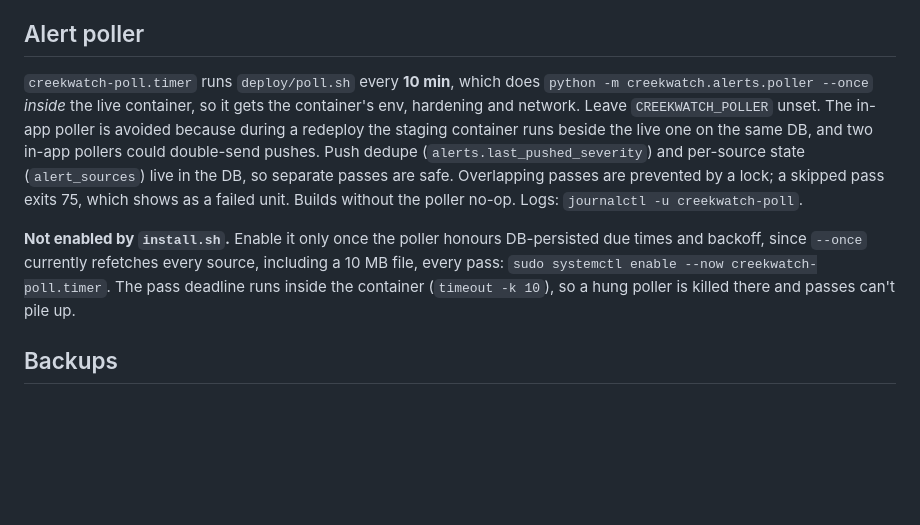
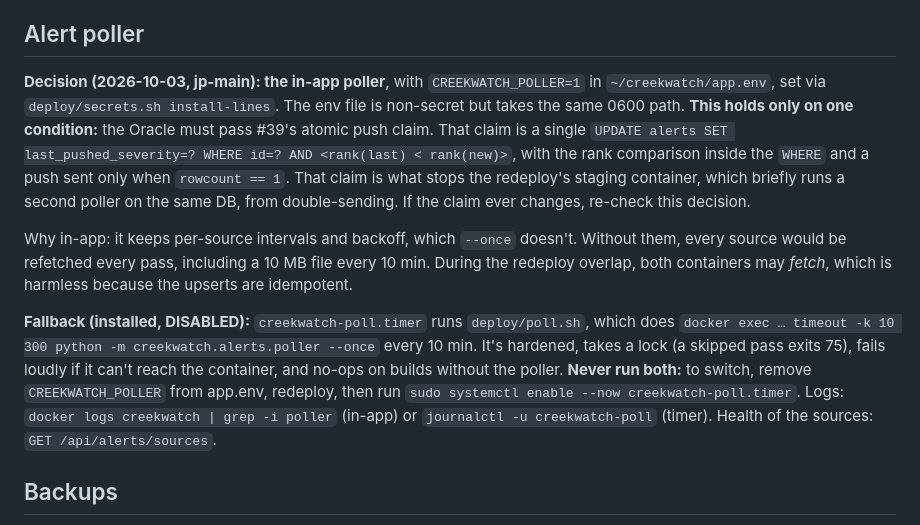
Before and after one commit to jphein/creek-watch, a Markdown page: deploy/README.md, the part around the change. GitHub-like rendering; blank space fills up the shorter version.

Commit message:
docs(deploy): record the in-app poller decision and its condition; timer as fallback
Co-Authored-By: Claude Opus 5.5 <noreply@anthropic.com>

```diff
--- a/deploy/README.md
+++ b/deploy/README.md
@@ -47,9 +47,11 @@ Values travel only through pipes: never through argv, logs, the repo or the imag
 
 ## Alert poller
 
-`creekwatch-poll.timer` runs `deploy/poll.sh` every **10 min**, which does `python -m creekwatch.alerts.poller --once` *inside* the live container, so it gets the container's env, hardening and network. Leave `CREEKWATCH_POLLER` unset. The in-app poller is avoided because during a redeploy the staging container runs beside the live one on the same DB, and two in-app pollers could double-send pushes. Push dedupe (`alerts.last_pushed_severity`) and per-source state (`alert_sources`) live in the DB, so separate passes are safe. Overlapping passes are prevented by a lock; a skipped pass exits 75, which shows as a failed unit. Builds without the poller no-op. Logs: `journalctl -u creekwatch-poll`.
+**Decision (2026-10-03, jp-main): the in-app poller**, with `CREEKWATCH_POLLER=1` in `~/creekwatch/app.env`, set via `deploy/secrets.sh install-lines`. The env file is non-secret but takes the same 0600 path. **This holds only on one condition:** the Oracle must pass #39's atomic push claim. That claim is a single `UPDATE alerts SET last_pushed_severity=? WHERE id=? AND <rank(last) < rank(new)>`, with the rank comparison inside the `WHERE` and a push sent only when `rowcount == 1`. That claim is what stops the redeploy's staging container, which briefly runs a second poller on the same DB, from double-sending. If the claim ever changes, re-check this decision.
 
-**Not enabled by `install.sh`.** Enable it only once the poller honours DB-persisted due times and backoff, since `--once` currently refetches every source, including a 10 MB file, every pass: `sudo systemctl enable --now creekwatch-poll.timer`. The pass deadline runs inside the container (`timeout -k 10`), so a hung poller is killed there and passes can't pile up.
+Why in-app: it keeps per-source intervals and backoff, which `--once` doesn't. Without them, every source would be refetched every pass, including a 10 MB file every 10 min. During the redeploy overlap, both containers may *fetch*, which is harmless because the upserts are idempotent.
+
+**Fallback (installed, DISABLED):** `creekwatch-poll.timer` runs `deploy/poll.sh`, which does `docker exec … timeout -k 10 300 python -m creekwatch.alerts.poller --once` every 10 min. It's hardened, takes a lock (a skipped pass exits 75), fails loudly if it can't reach the container, and no-ops on builds without the poller. **Never run both:** to switch, remove `CREEKWATCH_POLLER` from app.env, redeploy, then run `sudo systemctl enable --now creekwatch-poll.timer`. Logs: `docker logs creekwatch | grep -i poller` (in-app) or `journalctl -u creekwatch-poll` (timer). Health of the sources: `GET /api/alerts/sources`.
 
 ## Backups
 
```
